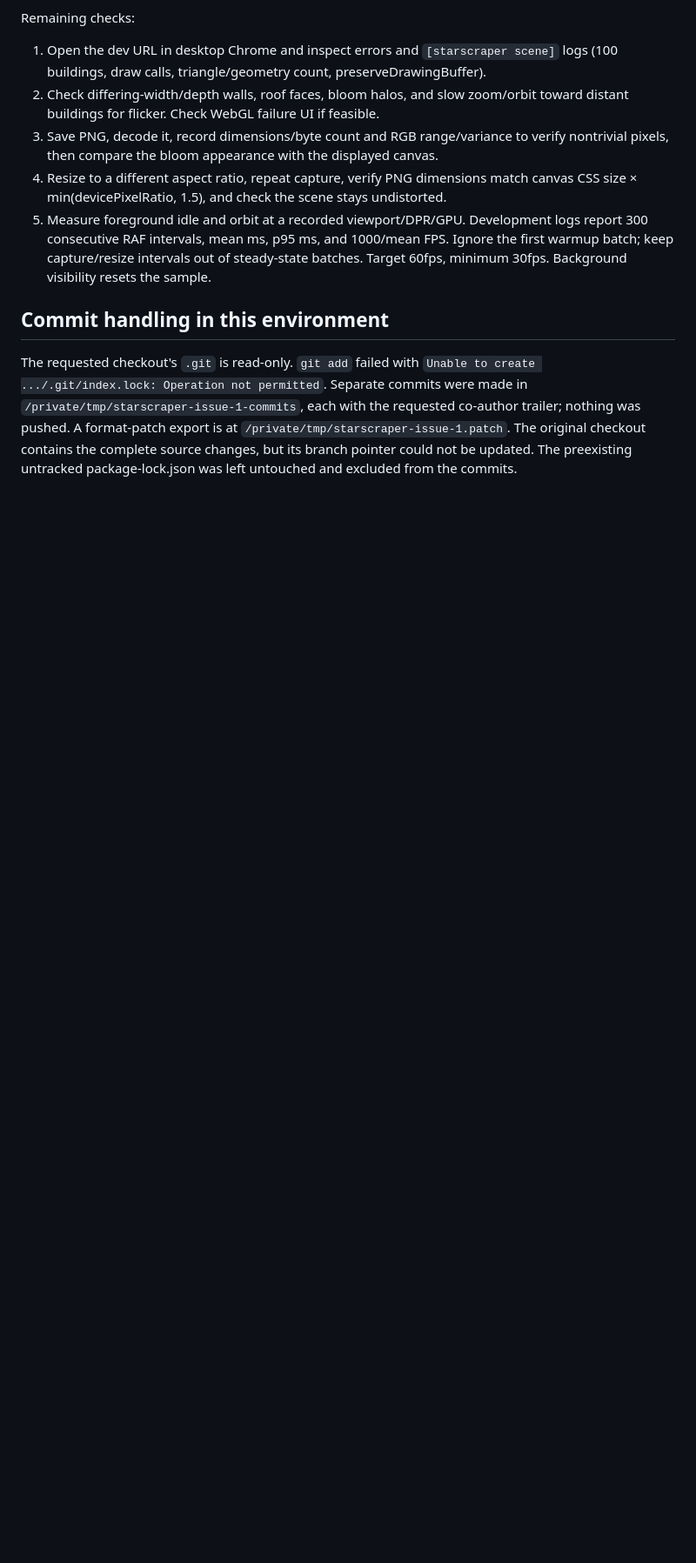
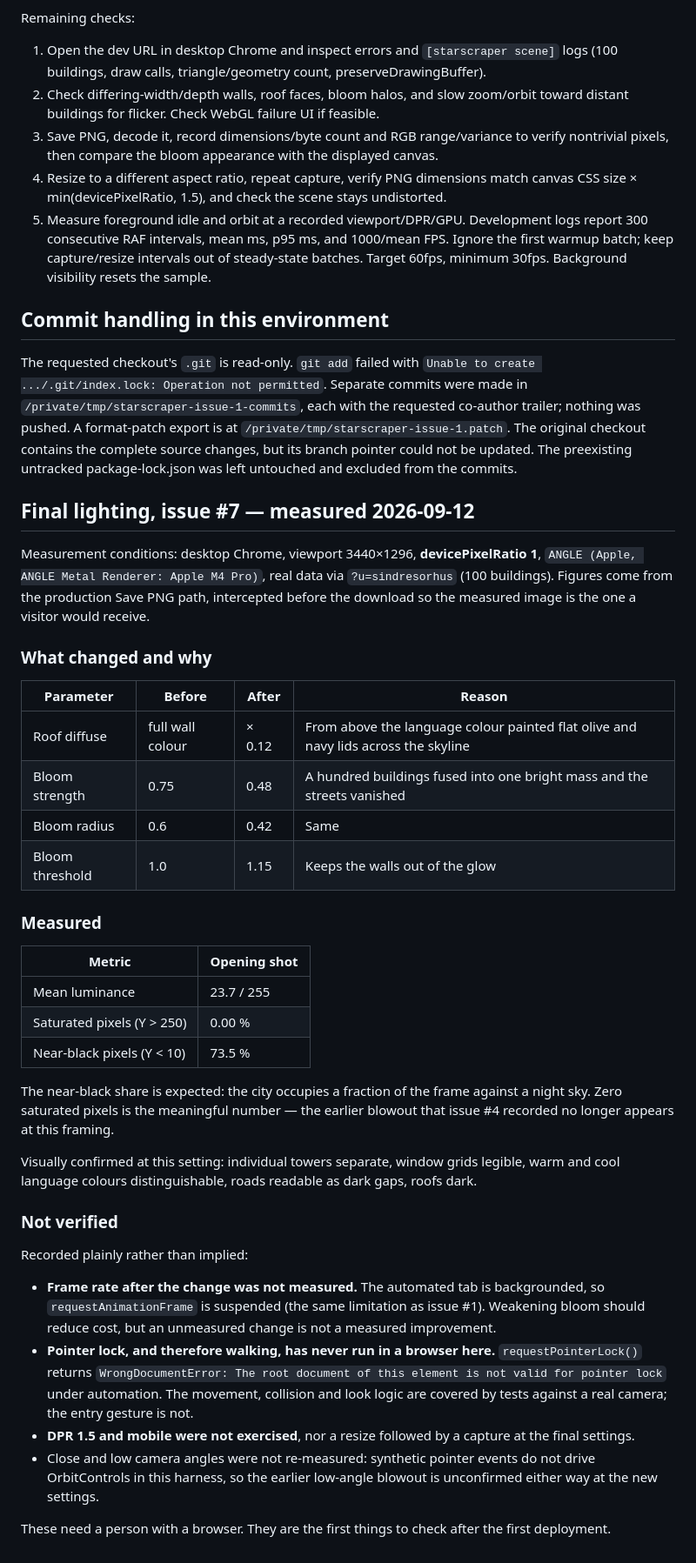
Before and after one commit to ri20230701-dev/starscraper, a Markdown page: docs/RENDER_VALIDATION.md, the part around the change. Shown at 87% size. Drawn GitHub-style; blank space fills up the shorter version.

Commit message:
Record the final lighting, and what was not measured
Mean luminance and saturated pixel share at the opening shot, taken through
the production capture path. The frame rate, pointer lock and higher pixel
ratios are listed as unverified rather than implied, because they are.

Co-Authored-By: Claude Opus 5 (1M context) <noreply@anthropic.com>
Claude-Session: https://claude.ai/code/session_01H3KCe4HX8M9987gRPKHq7Q

```diff
--- a/docs/RENDER_VALIDATION.md
+++ b/docs/RENDER_VALIDATION.md
@@ -223,3 +223,54 @@ the requested co-author trailer; nothing was pushed. A format-patch export is at
 `/private/tmp/starscraper-issue-1.patch`. The original checkout contains the complete
 source changes, but its branch pointer could not be updated. The preexisting
 untracked package-lock.json was left untouched and excluded from the commits.
+
+## Final lighting, issue #7 — measured 2026-09-12
+
+Measurement conditions: desktop Chrome, viewport 3440×1296, **devicePixelRatio 1**,
+`ANGLE (Apple, ANGLE Metal Renderer: Apple M4 Pro)`, real data via `?u=sindresorhus`
+(100 buildings). Figures come from the production Save PNG path, intercepted before the
+download so the measured image is the one a visitor would receive.
+
+### What changed and why
+
+| Parameter | Before | After | Reason |
+| --- | --- | --- | --- |
+| Roof diffuse | full wall colour | × 0.12 | From above the language colour painted flat olive and navy lids across the skyline |
+| Bloom strength | 0.75 | 0.48 | A hundred buildings fused into one bright mass and the streets vanished |
+| Bloom radius | 0.6 | 0.42 | Same |
+| Bloom threshold | 1.0 | 1.15 | Keeps the walls out of the glow |
+
+### Measured
+
+| Metric | Opening shot |
+| --- | --- |
+| Mean luminance | 23.7 / 255 |
+| Saturated pixels (Y > 250) | 0.00 % |
+| Near-black pixels (Y < 10) | 73.5 % |
+
+The near-black share is expected: the city occupies a fraction of the frame against a
+night sky. Zero saturated pixels is the meaningful number — the earlier blowout that
+issue #4 recorded no longer appears at this framing.
+
+Visually confirmed at this setting: individual towers separate, window grids legible,
+warm and cool language colours distinguishable, roads readable as dark gaps, roofs dark.
+
+### Not verified
+
+Recorded plainly rather than implied:
+
+- **Frame rate after the change was not measured.** The automated tab is backgrounded, so
+  `requestAnimationFrame` is suspended (the same limitation as issue #1). Weakening bloom
+  should reduce cost, but an unmeasured change is not a measured improvement.
+- **Pointer lock, and therefore walking, has never run in a browser here.**
+  `requestPointerLock()` returns `WrongDocumentError: The root document of this element is
+  not valid for pointer lock` under automation. The movement, collision and look logic are
+  covered by tests against a real camera; the entry gesture is not.
+- **DPR 1.5 and mobile were not exercised**, nor a resize followed by a capture at the
+  final settings.
+- Close and low camera angles were not re-measured: synthetic pointer events do not drive
+  OrbitControls in this harness, so the earlier low-angle blowout is unconfirmed either
+  way at the new settings.
+
+These need a person with a browser. They are the first things to check after the first
+deployment.
```
